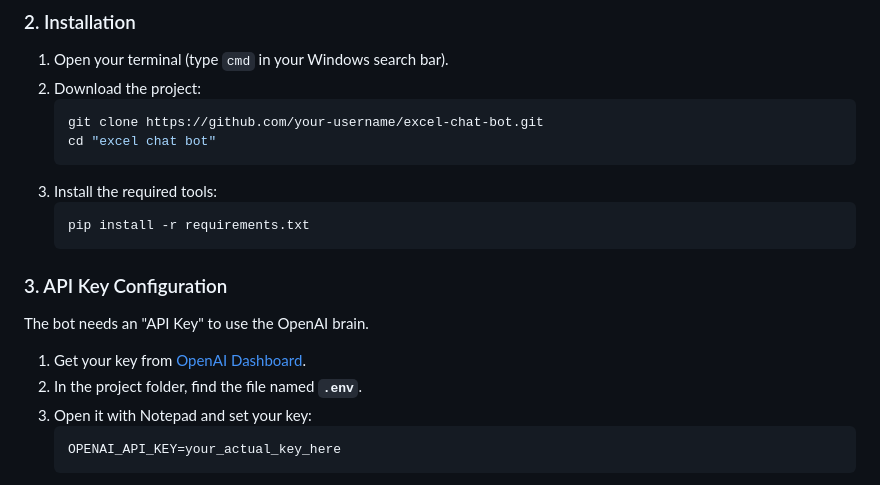
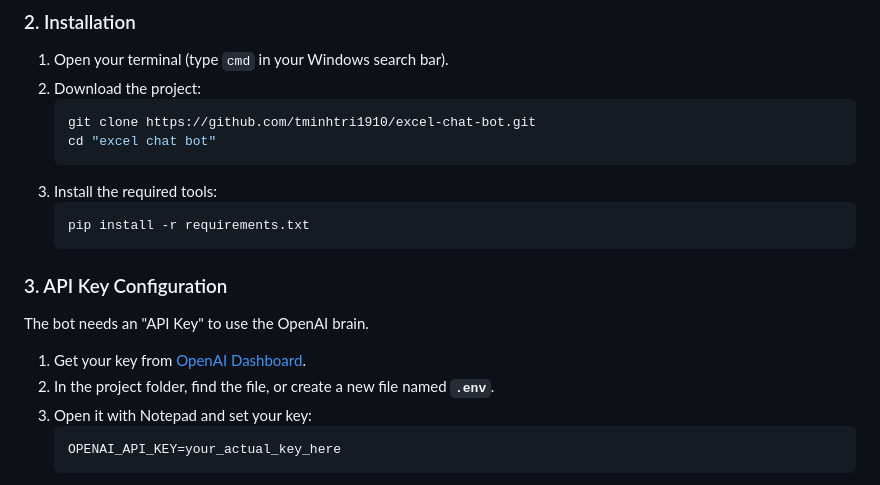
Before and after one commit to tminhtri1910/excel-chat-bot, a Markdown page: README.md, the part around the change. Drawn GitHub-style.

Commit message:
fix: update clone URL in installation instructions and clarify .env file creation

````diff
--- a/README.md
+++ b/README.md
@@ -28,7 +28,7 @@ Before you begin, you need to install two things:
 1. Open your terminal (type `cmd` in your Windows search bar).
 2. Download the project:
    ```bash
-   git clone https://github.com/your-username/excel-chat-bot.git
+   git clone https://github.com/tminhtri1910/excel-chat-bot.git
    cd "excel chat bot"
    ```
 3. Install the required tools:
@@ -39,7 +39,7 @@ Before you begin, you need to install two things:
 ### 3. API Key Configuration
 The bot needs an "API Key" to use the OpenAI brain.
 1. Get your key from [OpenAI Dashboard](https://platform.openai.com/api-keys).
-2. In the project folder, find the file named **`.env`**.
+2. In the project folder, find the file, or create a new file named **`.env`**.
 3. Open it with Notepad and set your key:
    ```env
    OPENAI_API_KEY=your_actual_key_here
````
